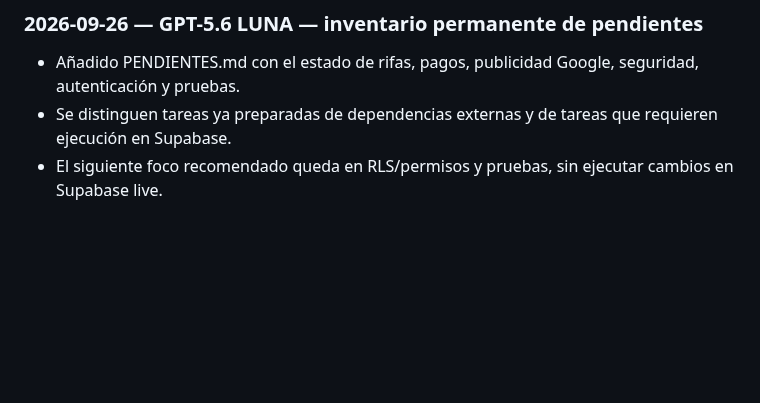
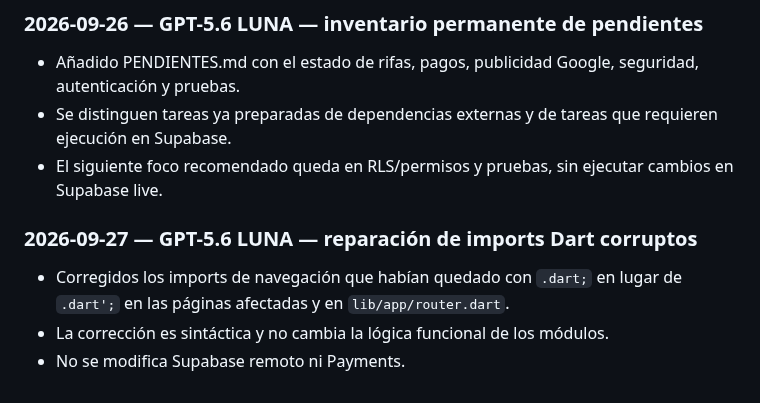
Before and after one commit to diezparaiso/gestion_clubes, a Markdown page: AI_CHANGELOG.md, the part around the change. Rendered like a GitHub page; blank space fills up the shorter version.

Commit message:
Documenta reparación de imports Dart corruptos

```diff
--- a/AI_CHANGELOG.md
+++ b/AI_CHANGELOG.md
@@ -478,3 +478,9 @@ This file is the permanent handoff log between AI assistants working on this rep
 - Añadido PENDIENTES.md con el estado de rifas, pagos, publicidad Google, seguridad, autenticación y pruebas.
 - Se distinguen tareas ya preparadas de dependencias externas y de tareas que requieren ejecución en Supabase.
 - El siguiente foco recomendado queda en RLS/permisos y pruebas, sin ejecutar cambios en Supabase live.
+
+
+### 2026-09-27 — GPT-5.6 LUNA — reparación de imports Dart corruptos
+- Corregidos los imports de navegación que habían quedado con `.dart;` en lugar de `.dart';` en las páginas afectadas y en `lib/app/router.dart`.
+- La corrección es sintáctica y no cambia la lógica funcional de los módulos.
+- No se modifica Supabase remoto ni Payments.
```
